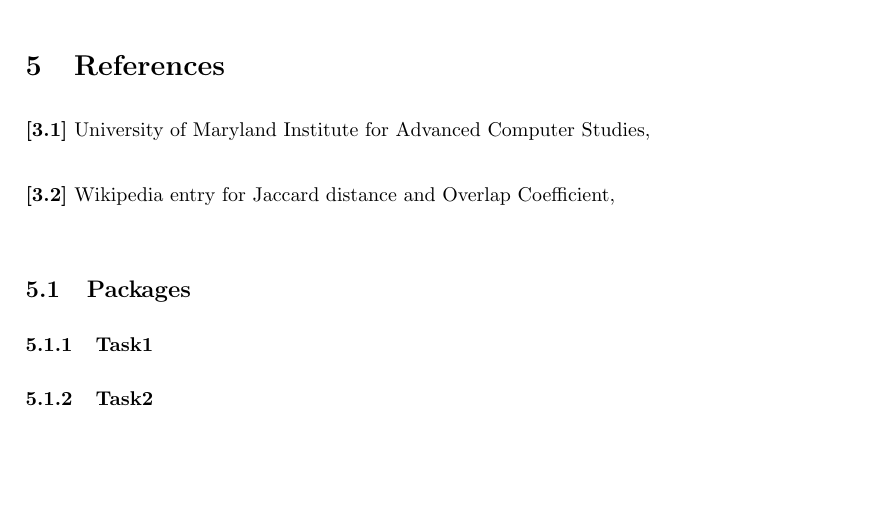
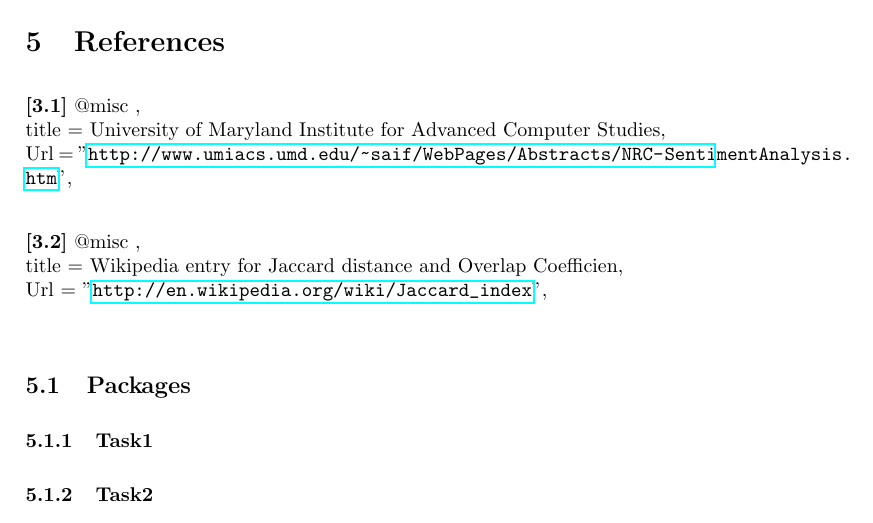
Before and after one commit to sergioisidoro/sentimentAnalysis, a LaTeX document (report/NNProject.tex): part of page 7 of 7, cut so that both start at the same text, the shorter picture padded with empty space. Compiled offline with pdfLaTeX.

Commit message:
more stuff

```diff
--- a/report/NNProject.tex
+++ b/report/NNProject.tex
@@ -225,12 +225,16 @@
 \section{References}
 
 \textbf{[3.1]}
-University of Maryland Institute for Advanced Computer Studies, \\
-%http://www.umiacs.umd.edu/~saif/WebPages/Abstracts/NRC-SentimentAnalysis.htm
+@misc{ ,
+	\\ title = {University of Maryland Institute for Advanced Computer Studies}, \\
+  	Url = "\url{http://www.umiacs.umd.edu/\~saif/WebPages/Abstracts/NRC-SentimentAnalysis.htm}", \\
+}
 
 \textbf{[3.2]}
-Wikipedia entry for Jaccard distance and Overlap Coefficient, \\
-%http://en.wikipedia.org/wiki/Jaccard_index}
+@misc{ ,
+	\\ title = {Wikipedia entry for Jaccard distance and Overlap Coefficien}, \\
+  	Url = "\url{http://en.wikipedia.org/wiki/Jaccard_index}", \\
+}
 
 \subsection{Packages}
 \subsubsection{Task1}
```
Also changed, not shown: report/NNProject.pdf.
